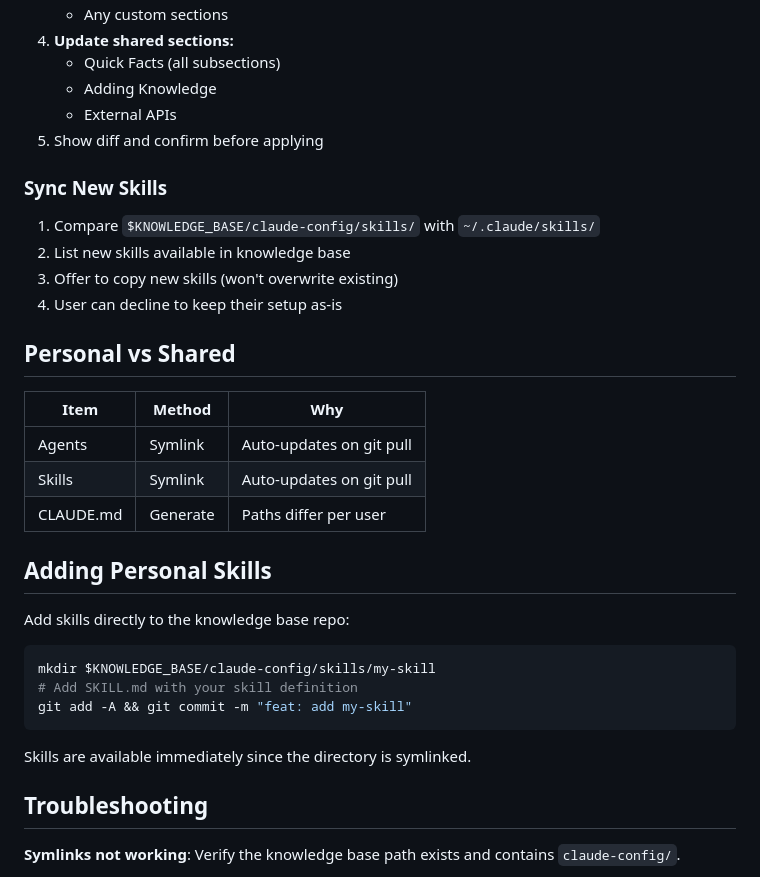
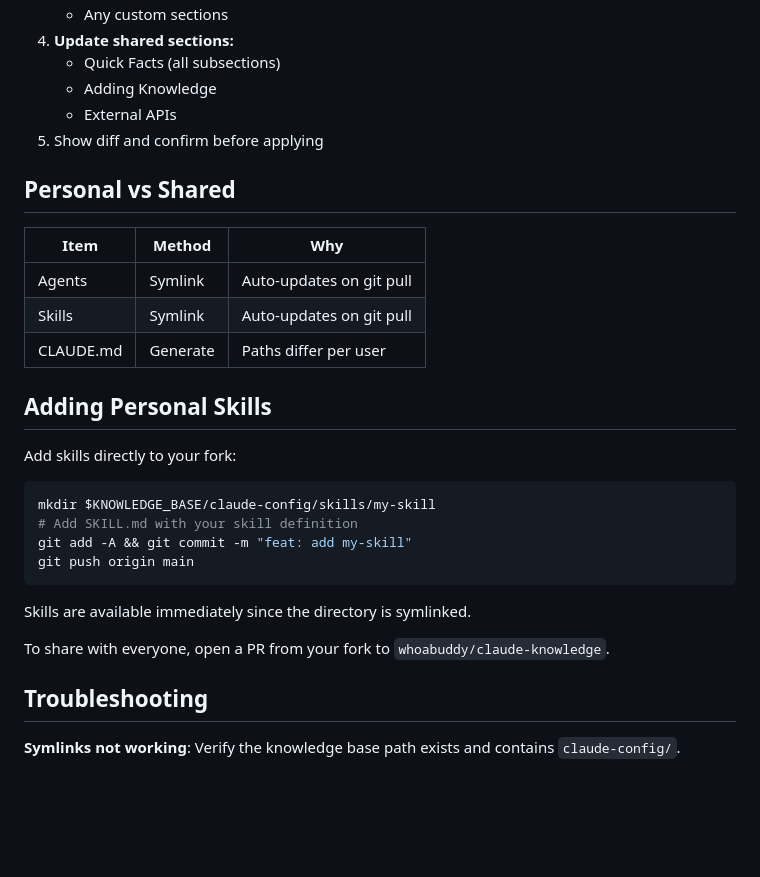
Before and after one commit to biwasxyz/claude-knowledge, a Markdown page: runbook/setup-claude-code.md, the part around one of its changes. Rendered like a GitHub page; blank space fills up the shorter version.

````diff
--- a/runbook/setup-claude-code.md
+++ b/runbook/setup-claude-code.md
@@ -102,13 +125,6 @@ To sync changes from the knowledge base:
    - External APIs
 5. Show diff and confirm before applying
 
-### Sync New Skills
-
-1. Compare `$KNOWLEDGE_BASE/claude-config/skills/` with `~/.claude/skills/`
-2. List new skills available in knowledge base
-3. Offer to copy new skills (won't overwrite existing)
-4. User can decline to keep their setup as-is
-
 ## Personal vs Shared
 
 | Item | Method | Why |
@@ -119,15 +135,18 @@ To sync changes from the knowledge base:
 
 ## Adding Personal Skills
 
-Add skills directly to the knowledge base repo:
+Add skills directly to your fork:
 
 ```bash
 mkdir $KNOWLEDGE_BASE/claude-config/skills/my-skill
 # Add SKILL.md with your skill definition
 git add -A && git commit -m "feat: add my-skill"
+git push origin main
 ```
 
 Skills are available immediately since the directory is symlinked.
+
+To share with everyone, open a PR from your fork to `whoabuddy/claude-knowledge`.
 
 ## Troubleshooting
 
````
Also changed, not shown: other parts of runbook/setup-claude-code.md (+29 -6 lines), claude-config/README.md (+39 -5 lines).
